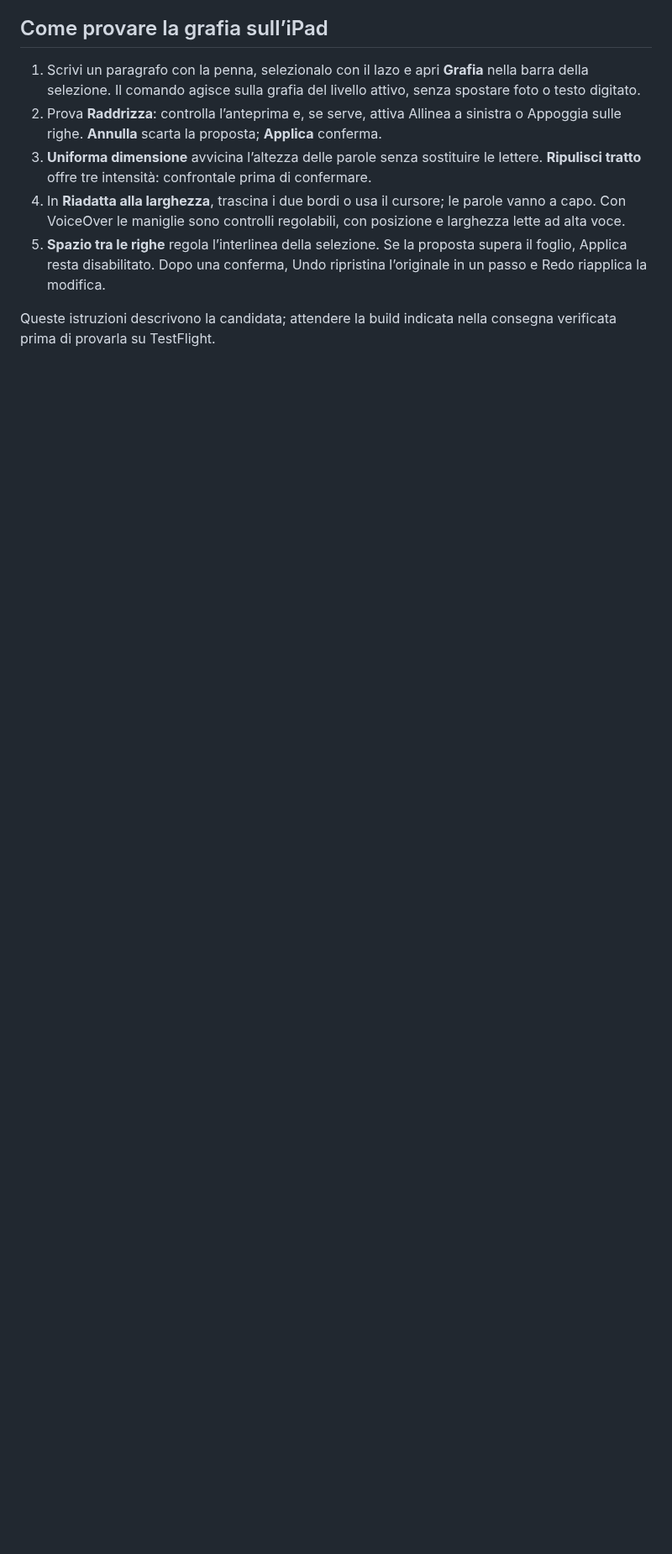
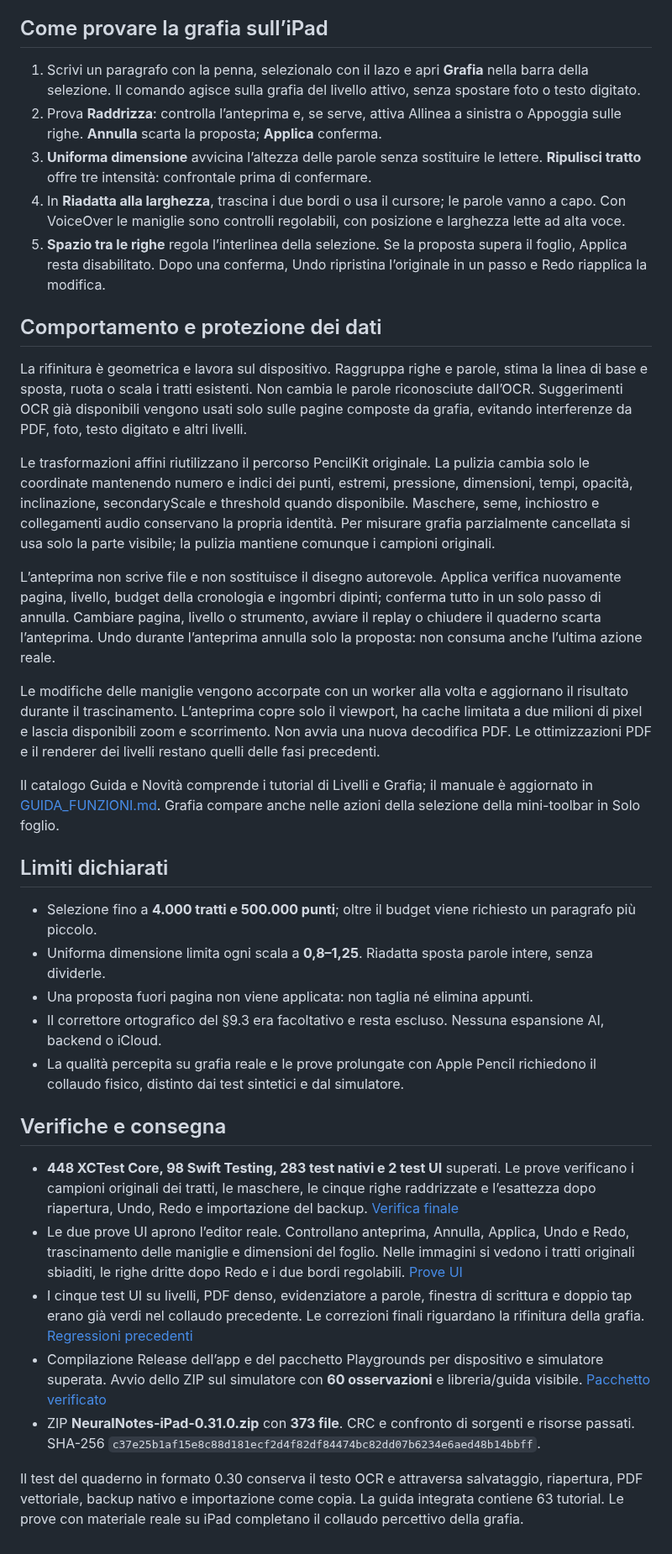
Before and after one commit to sminikiller/NeuralNotes, a Markdown page: docs/DELIVERY_0_31.md, the part around one of its changes. Shown at 84% size. GitHub-like rendering; blank space fills up the shorter version.

Commit message:
docs: record verified handwriting delivery [skip ci]

```diff
--- a/docs/DELIVERY_0_31.md
+++ b/docs/DELIVERY_0_31.md
@@ -39,4 +10,34 @@ La fixture statica del formato0.30 attraversa apertura, rifinitura, salvataggio,
 4. In **Riadatta alla larghezza**, trascina i due bordi o usa il cursore; le parole vanno a capo. Con VoiceOver le maniglie sono controlli regolabili, con posizione e larghezza lette ad alta voce.
 5. **Spazio tra le righe** regola l’interlinea della selezione. Se la proposta supera il foglio, Applica resta disabilitato. Dopo una conferma, Undo ripristina l’originale in un passo e Redo riapplica la modifica.
 
-Queste istruzioni descrivono la candidata; attendere la build indicata nella consegna verificata prima di provarla su TestFlight.
+
+
+## Comportamento e protezione dei dati
+
+La rifinitura è geometrica e lavora sul dispositivo. Raggruppa righe e parole, stima la linea di base e sposta, ruota o scala i tratti esistenti. Non cambia le parole riconosciute dall’OCR. Suggerimenti OCR già disponibili vengono usati solo sulle pagine composte da grafia, evitando interferenze da PDF, foto, testo digitato e altri livelli.
+
+Le trasformazioni affini riutilizzano il percorso PencilKit originale. La pulizia cambia solo le coordinate mantenendo numero e indici dei punti, estremi, pressione, dimensioni, tempi, opacità, inclinazione, secondaryScale e threshold quando disponibile. Maschere, seme, inchiostro e collegamenti audio conservano la propria identità. Per misurare grafia parzialmente cancellata si usa solo la parte visibile; la pulizia mantiene comunque i campioni originali.
+
+L’anteprima non scrive file e non sostituisce il disegno autorevole. Applica verifica nuovamente pagina, livello, budget della cronologia e ingombri dipinti; conferma tutto in un solo passo di annulla. Cambiare pagina, livello o strumento, avviare il replay o chiudere il quaderno scarta l’anteprima. Undo durante l’anteprima annulla solo la proposta: non consuma anche l’ultima azione reale.
+
+Le modifiche delle maniglie vengono accorpate con un worker alla volta e aggiornano il risultato durante il trascinamento. L’anteprima copre solo il viewport, ha cache limitata a due milioni di pixel e lascia disponibili zoom e scorrimento. Non avvia una nuova decodifica PDF. Le ottimizzazioni PDF e il renderer dei livelli restano quelli delle fasi precedenti.
+
+Il catalogo Guida e Novità comprende i tutorial di Livelli e Grafia; il manuale è aggiornato in [GUIDA_FUNZIONI.md](GUIDA_FUNZIONI.md). Grafia compare anche nelle azioni della selezione della mini-toolbar in Solo foglio.
+
+## Limiti dichiarati
+
+- Selezione fino a **4.000 tratti e 500.000 punti**; oltre il budget viene richiesto un paragrafo più piccolo.
+- Uniforma dimensione limita ogni scala a **0,8–1,25**. Riadatta sposta parole intere, senza dividerle.
+- Una proposta fuori pagina non viene applicata: non taglia né elimina appunti.
+- Il correttore ortografico del §9.3 era facoltativo e resta escluso. Nessuna espansione AI, backend o iCloud.
+- La qualità percepita su grafia reale e le prove prolungate con Apple Pencil richiedono il collaudo fisico, distinto dai test sintetici e dal simulatore.
+
+## Verifiche e consegna
+
+- **448 XCTest Core, 98 Swift Testing, 283 test nativi e 2 test UI** superati. Le prove verificano i campioni originali dei tratti, le maschere, le cinque righe raddrizzate e l’esattezza dopo riapertura, Undo, Redo e importazione del backup. [Verifica finale](https://github.com/sminikiller/NeuralNotes/actions/runs/42878279466)
+- Le due prove UI aprono l’editor reale. Controllano anteprima, Annulla, Applica, Undo e Redo, trascinamento delle maniglie e dimensioni del foglio. Nelle immagini si vedono i tratti originali sbiaditi, le righe dritte dopo Redo e i due bordi regolabili. [Prove UI](https://github.com/sminikiller/NeuralNotes/actions/runs/42878279466/artifacts/13793352447)
+- I cinque test UI su livelli, PDF denso, evidenziatore a parole, finestra di scrittura e doppio tap erano già verdi nel collaudo precedente. Le correzioni finali riguardano la rifinitura della grafia. [Regressioni precedenti](https://github.com/sminikiller/NeuralNotes/actions/runs/42871758090)
+- Compilazione Release dell’app e del pacchetto Playgrounds per dispositivo e simulatore superata. Avvio dello ZIP sul simulatore con **60 osservazioni** e libreria/guida visibile. [Pacchetto verificato](https://github.com/sminikiller/NeuralNotes/actions/runs/42878279466/artifacts/13793134439)
+- ZIP **NeuralNotes-iPad-0.31.0.zip** con **373 file**. CRC e confronto di sorgenti e risorse passati. SHA-256 `c37e25b1af15e8c88d181ecf2d4f82df84474bc82dd07b6234e6aed48b14bbff`.
+
+Il test del quaderno in formato 0.30 conserva il testo OCR e attraversa salvataggio, riapertura, PDF vettoriale, backup nativo e importazione come copia. La guida integrata contiene 63 tutorial. Le prove con materiale reale su iPad completano il collaudo percettivo della grafia.
```
Also changed, not shown: other parts of docs/DELIVERY_0_31.md (+2 -31 lines), docs/PIANO_STRUMENTI_2026.md (+2 -3 lines).
